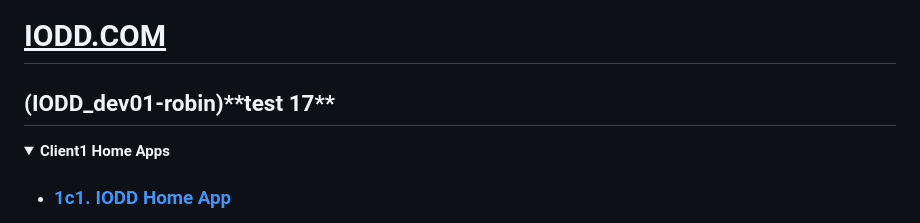
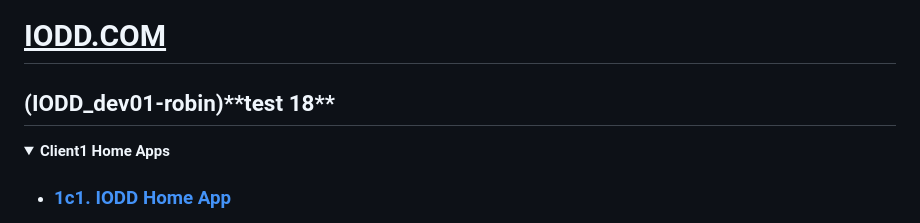
Before and after one commit to robinmattern/LIT_dev03-robin, a Markdown page: README.md, the part around the change. GitHub-like rendering; folded sections open.

Commit message:
Changed readme.md test 18

```diff
--- a/README.md
+++ b/README.md
@@ -12,7 +12,7 @@
 
 #
 # <u>IODD.COM</u>
-  <h2 style="font-size:24px; margin: -18px 0px 15px 12px;">(IODD_dev01-robin)**test 17**</h2>
+  <h2 style="font-size:24px; margin: -18px 0px 15px 12px;">(IODD_dev01-robin)**test 18**</h2>
 
   <details><summary><b style="font-size:24px;">Client1 Home Apps</b></summary>
 
```
